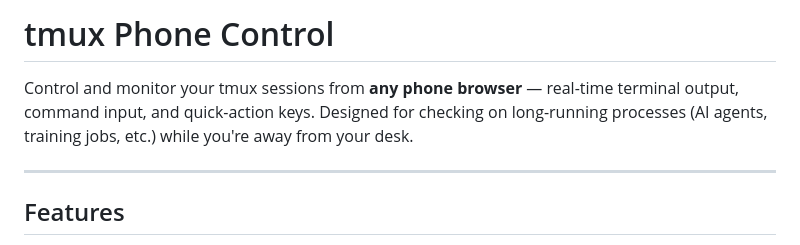
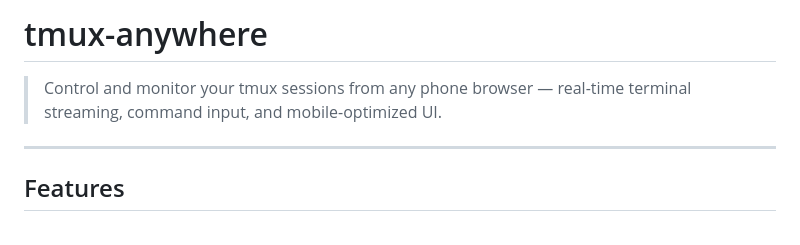
Before and after one commit to kcheng0407/tmux-phone-control, a Markdown page: README.md, the part around the change. GitHub-like rendering.

Commit message:
Rename to tmux-anywhere, update description

```diff
--- a/README.md
+++ b/README.md
@@ -1,6 +1,6 @@
-# tmux Phone Control
+# tmux-anywhere
 
-Control and monitor your tmux sessions from **any phone browser** — real-time terminal output, command input, and quick-action keys. Designed for checking on long-running processes (AI agents, training jobs, etc.) while you're away from your desk.
+> Control and monitor your tmux sessions from any phone browser — real-time terminal streaming, command input, and mobile-optimized UI.
 
 ---
 
```
